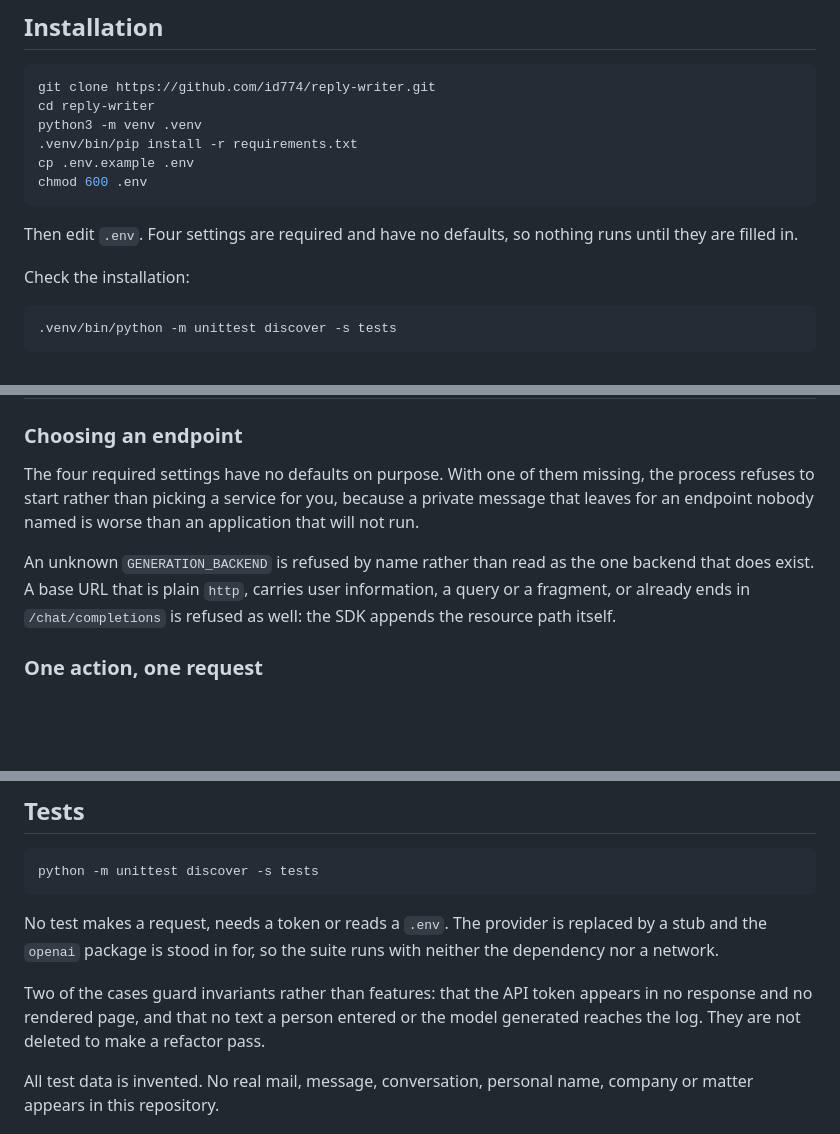
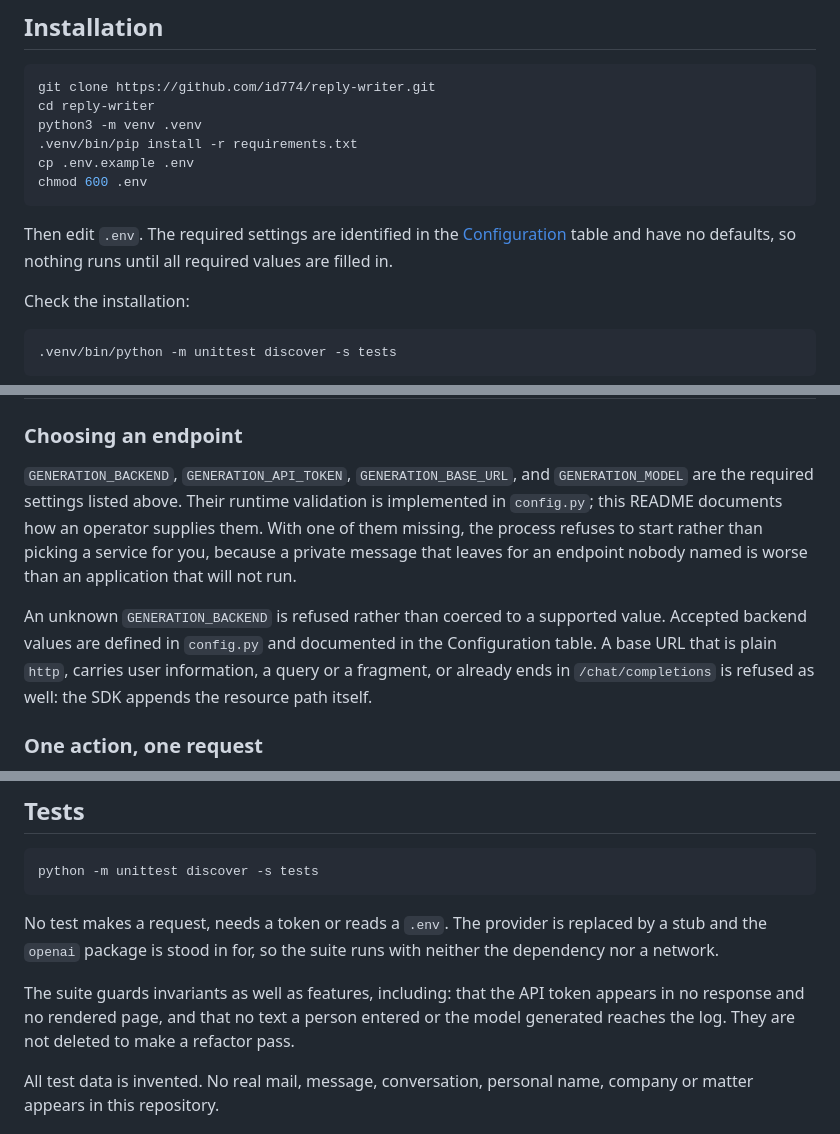
Before and after one commit to id774/reply-writer, a Markdown page: README.md, 3 parts joined by grey strips. Drawn GitHub-style; blank space fills up the shorter version.

Commit message:
docs: stop restating setting/backend/invariant counts in README
Point at the Configuration table and config.py by name instead of
asserting "four" required settings or "the one backend that does
exist," and drop the "two of the cases" count from the Tests section.

````diff
--- a/README.md
+++ b/README.md
@@ -92,7 +92,9 @@ cp .env.example .env
 chmod 600 .env
 ```
 
-Then edit `.env`. Four settings are required and have no defaults, so nothing runs until they are filled in.
+Then edit `.env`. The required settings are identified in the
+[Configuration](#configuration) table and have no defaults, so nothing runs
+until all required values are filled in.
 
 Check the installation:
 
@@ -125,9 +127,14 @@ Every setting is read from the environment, or from a `.env` file beside the app
 
 ### Choosing an endpoint
 
-The four required settings have no defaults on purpose. With one of them missing, the process refuses to start rather than picking a service for you, because a private message that leaves for an endpoint nobody named is worse than an application that will not run.
+`GENERATION_BACKEND`, `GENERATION_API_TOKEN`, `GENERATION_BASE_URL`, and
+`GENERATION_MODEL` are the required settings listed above. Their runtime
+validation is implemented in `config.py`; this README documents how an
+operator supplies them. With one of them missing, the process refuses to start rather than picking a service for you, because a private message that leaves for an endpoint nobody named is worse than an application that will not run.
 
-An unknown `GENERATION_BACKEND` is refused by name rather than read as the one backend that does exist. A base URL that is plain `http`, carries user information, a query or a fragment, or already ends in `/chat/completions` is refused as well: the SDK appends the resource path itself.
+An unknown `GENERATION_BACKEND` is refused rather than coerced to a supported
+value. Accepted backend values are defined in `config.py` and documented in
+the Configuration table. A base URL that is plain `http`, carries user information, a query or a fragment, or already ends in `/chat/completions` is refused as well: the SDK appends the resource path itself.
 
 ### One action, one request
 
@@ -220,7 +227,7 @@ python -m unittest discover -s tests
 
 No test makes a request, needs a token or reads a `.env`. The provider is replaced by a stub and the `openai` package is stood in for, so the suite runs with neither the dependency nor a network.
 
-Two of the cases guard invariants rather than features: that the API token appears in no response and no rendered page, and that no text a person entered or the model generated reaches the log. They are not deleted to make a refactor pass.
+The suite guards invariants as well as features, including: that the API token appears in no response and no rendered page, and that no text a person entered or the model generated reaches the log. They are not deleted to make a refactor pass.
 
 All test data is invented. No real mail, message, conversation, personal name, company or matter appears in this repository.
 
````
